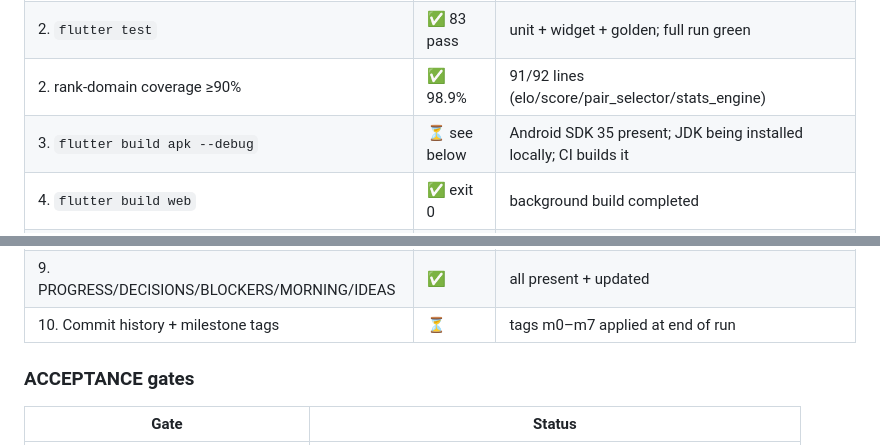
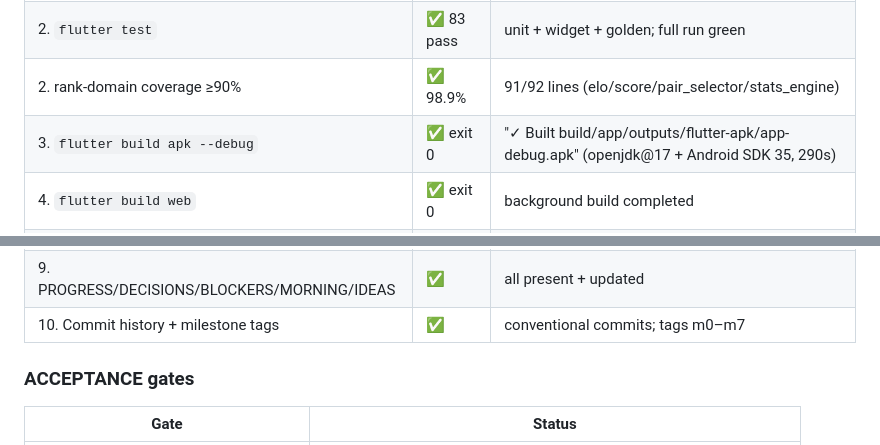
Before and after one commit to junnnnnw00/athens, a Markdown page: PROGRESS.md, 2 parts joined by grey strips. Drawn GitHub-style.

Commit message:
docs: mark apk build + milestone tags green in PROGRESS
Co-Authored-By: Claude Opus 4.8 <noreply@anthropic.com>

```diff
--- a/PROGRESS.md
+++ b/PROGRESS.md
@@ -12,14 +12,14 @@ The runtime now renders only real data through Riverpod → repository → Drift
 | 1. `flutter analyze` | ✅ 0 issues | "No issues found! (ran in 2.4s)" |
 | 2. `flutter test` | ✅ 83 pass | unit + widget + golden; full run green |
 | 2. rank-domain coverage ≥90% | ✅ 98.9% | 91/92 lines (elo/score/pair_selector/stats_engine) |
-| 3. `flutter build apk --debug` | ⏳ see below | Android SDK 35 present; JDK being installed locally; CI builds it |
+| 3. `flutter build apk --debug` | ✅ exit 0 | "✓ Built build/app/outputs/flutter-apk/app-debug.apk" (openjdk@17 + Android SDK 35, 290s) |
 | 4. `flutter build web` | ✅ exit 0 | background build completed |
 | 5. `npm ci && npm run build` (web) | ✅ exit 0 | background build completed |
 | 6. SQL sqlfluff clean + RLS + view + edge fns | ✅ | sqlfluff exit 0; 5 tables RLS; `public_profiles`; 2 edge fns |
 | 7. No secrets + complete `.env.example` | ✅ | secret-leak grep returns nothing |
 | 8. Docs complete | ✅ | README, LICENSE, CONTRIBUTING, SETUP, SPOTIFY, TAGS, ARCHITECTURE, RUN |
 | 9. PROGRESS/DECISIONS/BLOCKERS/MORNING/IDEAS | ✅ | all present + updated |
-| 10. Commit history + milestone tags | ⏳ | tags m0–m7 applied at end of run |
+| 10. Commit history + milestone tags | ✅ | conventional commits; tags m0–m7 |
 
 ### ACCEPTANCE gates
 
```
